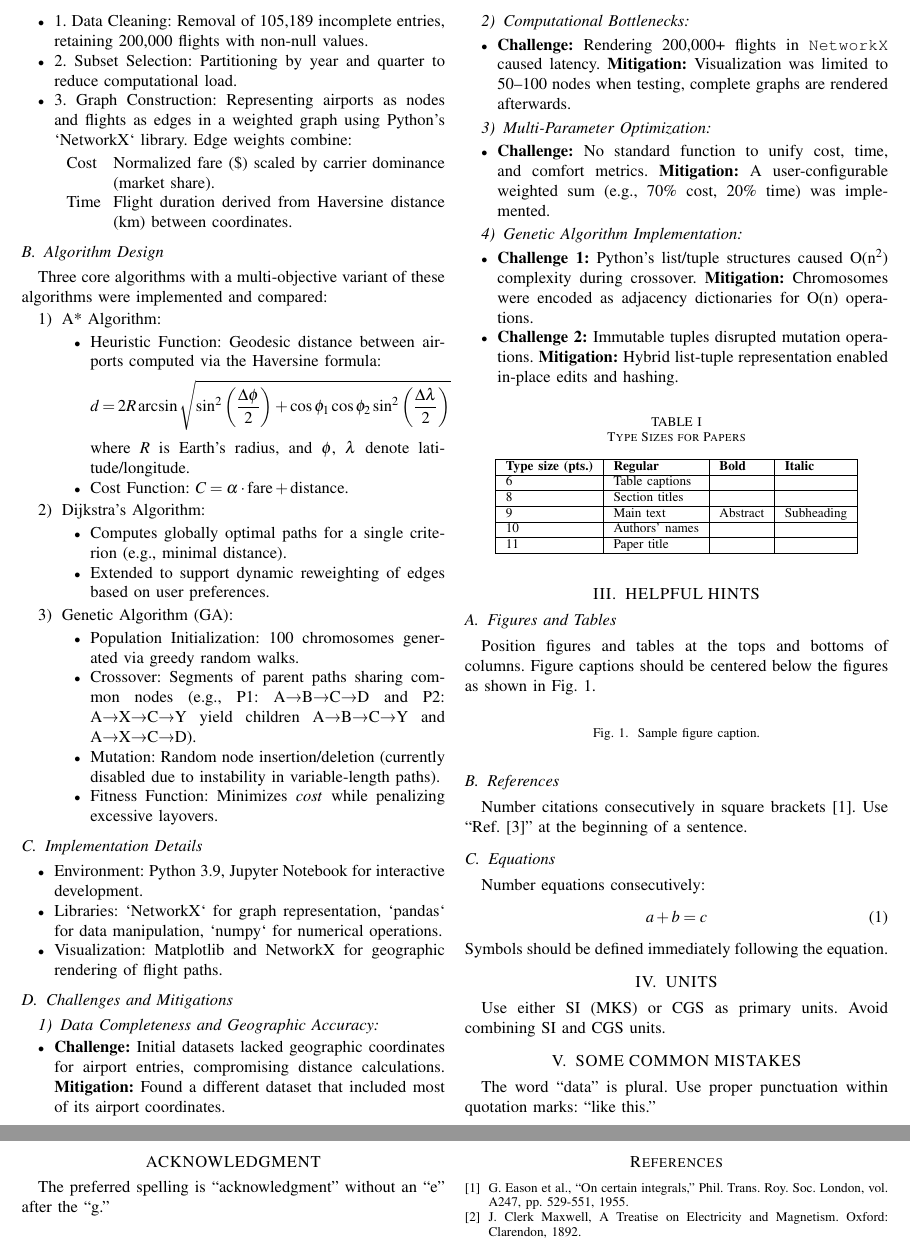
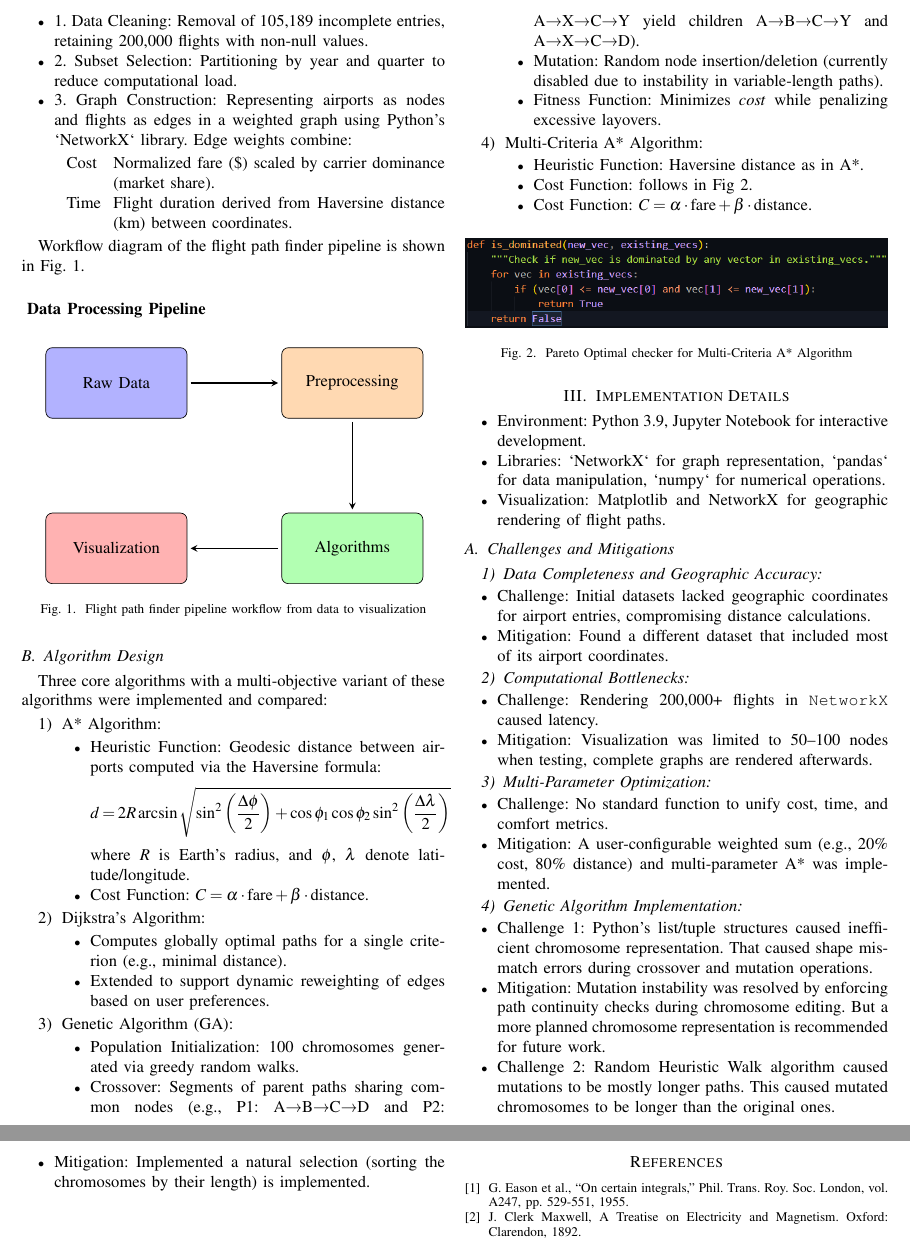
Before and after one commit to cheeseburgerhere/YAP441, a LaTeX paper (Report/report.tex): two parts of pages 2 and 3 of 3, joined at a grey line, cut so that both start at the same text. Compiled offline with pdfLaTeX.

Commit message:
checkpoint

```diff
--- a/Report/report.tex
+++ b/Report/report.tex
@@ -5,6 +5,9 @@
 \usepackage{cite}
 \usepackage{amsmath}
 \usepackage{balance} % For balancing last page columns
+\usepackage{tikz}
+\usetikzlibrary{arrows.meta, positioning}
+\usepackage{graphicx} % Required for images
 
 % Set margins for US Letter paper
 \usepackage[letterpaper,
@@ -78,6 +81,46 @@ A dataset of 305,189 U.S. domestic flights (1993–2023) [1] was sourced from Ka
 
 \end{itemize}
 
+Workflow diagram of the flight path finder pipeline is shown in Fig. \ref{fig:pipeline}.
+\begin{figure}[htbp]
+    \begin{tikzpicture}[
+        node distance=2cm,
+        stage/.style={
+            rectangle,
+            rounded corners,
+            minimum width=3cm,
+            minimum height=1.5cm,
+            text centered,
+            draw=black,
+            fill=blue!30
+        },
+        arrow/.style={
+            thick,
+            -stealth,
+            shorten >=2pt,
+            shorten <=2pt
+        }
+    ]
+
+    % Nodes
+    \node (data) [stage, fill=blue!30] {Raw Data};
+    \node (preprocessing) [stage, fill=orange!30, right=of data] {Preprocessing};
+    \node (algorithms) [stage, fill=green!30, below=of preprocessing] {Algorithms};
+    \node (visualization) [stage, fill=red!30, left=of algorithms] {Visualization};
+
+    % Arrows
+    \draw [arrow] (data) -- (preprocessing);
+    \draw [arrow] (preprocessing) -- (algorithms);
+    \draw [arrow] (algorithms) -- (visualization);
+
+    % Title
+    \node[above=0.5cm of data, font=\bfseries] {Data Processing Pipeline};
+
+    \end{tikzpicture}
+    \caption{Flight path finder pipeline workflow from data to visualization}
+    \label{fig:pipeline}
+\end{figure}
+
 \subsection{Algorithm Design}
 Three core algorithms with a multi-objective variant of these algorithms were implemented and compared:
 
@@ -89,7 +132,7 @@ Three core algorithms with a multi-objective variant of these algorithms were im
               d = 2R \arcsin\sqrt{\sin^2\left(\frac{\Delta\phi}{2}\right) + \cos\phi_1 \cos\phi_2 \sin^2\left(\frac{\Delta\lambda}{2}\right)}
               \]
               where \(R\) is Earth's radius, and \(\phi\), \(\lambda\) denote latitude/longitude.
-            \item Cost Function: \(C = \alpha \cdot \text{fare} + \text{distance}\).
+            \item Cost Function: \(C = \alpha \cdot \text{fare} + \beta \cdot \text{distance}\).
         \end{itemize}
 
     \item Dijkstra's Algorithm:
@@ -105,9 +148,23 @@ Three core algorithms with a multi-objective variant of these algorithms were im
             \item Mutation: Random node insertion/deletion (currently disabled due to instability in variable-length paths).
             \item Fitness Function: Minimizes \(cost\) while penalizing excessive layovers.
         \end{itemize}
+    \item Multi-Criteria A* Algorithm:
+        \begin{itemize}
+            \item Heuristic Function: Haversine distance as in A*.
+            \item Cost Function: follows in Fig \ref{fig:my_image}.
+            \item Cost Function: \(C = \alpha \cdot \text{fare} + \beta \cdot \text{distance}\).
+        \end{itemize}
 \end{enumerate}
 
-\subsection{Implementation Details}
+\begin{figure}[htbp]
+    \centering
+    \includegraphics[width=0.486\textwidth]{domination.png} % Replace with your filename
+    \caption{Pareto Optimal checker for Multi-Criteria A* Algorithm}
+    \label{fig:my_image}
+\end{figure}
+
+
+\section{Implementation Details}
 \begin {itemize}
     \item Environment: Python 3.9, Jupyter Notebook for interactive development.
     \item Libraries: `NetworkX` for graph representation, `pandas` for data manipulation, `numpy` for numerical operations.
@@ -119,75 +176,75 @@ Three core algorithms with a multi-objective variant of these algorithms were im
 
 \subsubsection{Data Completeness and Geographic Accuracy}
 \begin{itemize}
-    \item \textbf{Challenge:} Initial datasets lacked geographic coordinates for airport entries, compromising distance calculations.
-    \textbf{Mitigation:} Found a different dataset that included most of its airport coordinates.
+    \item Challenge: Initial datasets lacked geographic coordinates for airport entries, compromising distance calculations.
+    \item Mitigation: Found a different dataset that included most of its airport coordinates.
 \end{itemize}
 
 \subsubsection{Computational Bottlenecks}
 \begin{itemize}
-    \item \textbf{Challenge:} Rendering 200,000+ flights in \texttt{NetworkX} caused latency.
-    \textbf{Mitigation:} Visualization was limited to 50--100 nodes when testing, complete graphs are rendered afterwards.
+    \item Challenge: Rendering 200,000+ flights in \texttt{NetworkX} caused latency.
+    \item Mitigation: Visualization was limited to 50--100 nodes when testing, complete graphs are rendered afterwards.
 \end{itemize}
 
 \subsubsection{Multi-Parameter Optimization}
 \begin{itemize}
-    \item \textbf{Challenge:} No standard function to unify cost, time, and comfort metrics.
-    \textbf{Mitigation:} A user-configurable weighted sum (e.g., 70\% cost, 20\% time) was implemented.
+    \item Challenge: No standard function to unify cost, time, and comfort metrics.
+    \item Mitigation: A user-configurable weighted sum (e.g., 20\% cost, 80\% distance) and multi-parameter A* was implemented.
 \end{itemize}
 
 \subsubsection{Genetic Algorithm Implementation}
 \begin{itemize}
-    \item \textbf{Challenge 1:} Python’s list/tuple structures caused O(n\textsuperscript{2}) complexity during crossover.
-    \textbf{Mitigation:} Chromosomes were encoded as adjacency dictionaries for O(n) operations.
+    \item Challenge 1: Python's list/tuple structures caused inefficient chromosome representation. That caused shape mismatch errors during crossover and mutation operations.
+    \item Mitigation: Mutation instability was resolved by enforcing path continuity checks during chromosome editing. But a more planned chromosome representation is recommended for future work.
 
-    \item \textbf{Challenge 2:} Immutable tuples disrupted mutation operations.
-    \textbf{Mitigation:} Hybrid list-tuple representation enabled in-place edits and hashing.
+    \item Challenge 2: Random Heuristic Walk algorithm caused mutations to be mostly longer paths. This caused mutated chromosomes to be longer than the original ones.
+    \item Mitigation: Implemented a natural selection (sorting the chromosomes by their length) is implemented.
 \end{itemize}
 
-\begin{table}[ht]
-\centering
-\caption{Type Sizes for Papers}
-\label{tab:type}
-\begin{tabular}{|l|l|l|l|}
-\hline
-\textbf{Type size (pts.)} & \textbf{Regular} & \textbf{Bold} & \textbf{Italic} \\ \hline
-6 & Table captions & & \\ \hline
-8 & Section titles & & \\ \hline
-9 & Main text & Abstract & Subheading \\ \hline
-10 & Authors' names & & \\ \hline
-11 & Paper title & & \\ \hline
-\end{tabular}
-\end{table}
+% \begin{table}[ht]
+% \centering
+% \caption{Type Sizes for Papers}
+% \label{tab:type}
+% \begin{tabular}{|l|l|l|l|}
+% \hline
+% \textbf{Type size (pts.)} & \textbf{Regular} & \textbf{Bold} & \textbf{Italic} \\ \hline
+% 6 & Table captions & & \\ \hline
+% 8 & Section titles & & \\ \hline
+% 9 & Main text & Abstract & Subheading \\ \hline
+% 10 & Authors' names & & \\ \hline
+% 11 & Paper title & & \\ \hline
+% \end{tabular}
+% \end{table}
 
-\section{HELPFUL HINTS}
-\subsection{Figures and Tables}
-Position figures and tables at the tops and bottoms of columns. Figure captions should be centered below the figures as shown in Fig.~\ref{fig:sample}.
+% \section{HELPFUL HINTS}
+% \subsection{Figures and Tables}
+% Position figures and tables at the tops and bottoms of columns. Figure captions should be centered below the figures as shown in Fig.~\ref{fig:sample}.
 
-\begin{figure}[ht]
-\centering
-% \includegraphics[width=3in]{sample-figure}
-\caption{Sample figure caption.}
-\label{fig:sample}
-\end{figure}
+% \begin{figure}[ht]
+% \centering
+% % \includegraphics[width=3in]{sample-figure}
+% \caption{Sample figure caption.}
+% \label{fig:sample}
+% \end{figure}
 
-\subsection{References}
-Number citations consecutively in square brackets~\cite{ref1}. Use ``Ref.~[3]'' at the beginning of a sentence.
+% \subsection{References}
+% Number citations consecutively in square brackets~\cite{ref1}. Use ``Ref.~[3]'' at the beginning of a sentence.
 
-\subsection{Equations}
-Number equations consecutively:
-\begin{equation}
-a + b = c
-\end{equation}
-Symbols should be defined immediately following the equation.
+% \subsection{Equations}
+% Number equations consecutively:
+% \begin{equation}
+% a + b = c
+% \end{equation}
+% Symbols should be defined immediately following the equation.
 
-\section{UNITS}
-Use either SI (MKS) or CGS as primary units. Avoid combining SI and CGS units.
+% \section{UNITS}
+% Use either SI (MKS) or CGS as primary units. Avoid combining SI and CGS units.
 
-\section{SOME COMMON MISTAKES}
-The word ``data'' is plural. Use proper punctuation within quotation marks: ``like this.''
+% \section{SOME COMMON MISTAKES}
+% The word ``data'' is plural. Use proper punctuation within quotation marks: ``like this.''
 
-\section*{ACKNOWLEDGMENT}
-The preferred spelling is ``acknowledgment'' without an ``e'' after the ``g.''
+% \section*{ACKNOWLEDGMENT}
+% The preferred spelling is ``acknowledgment'' without an ``e'' after the ``g.''
 
 \balance % Balance columns on last page
 
```
Also changed, not shown: Report/domination.png (added), Report/report.pdf, 5 other files.
